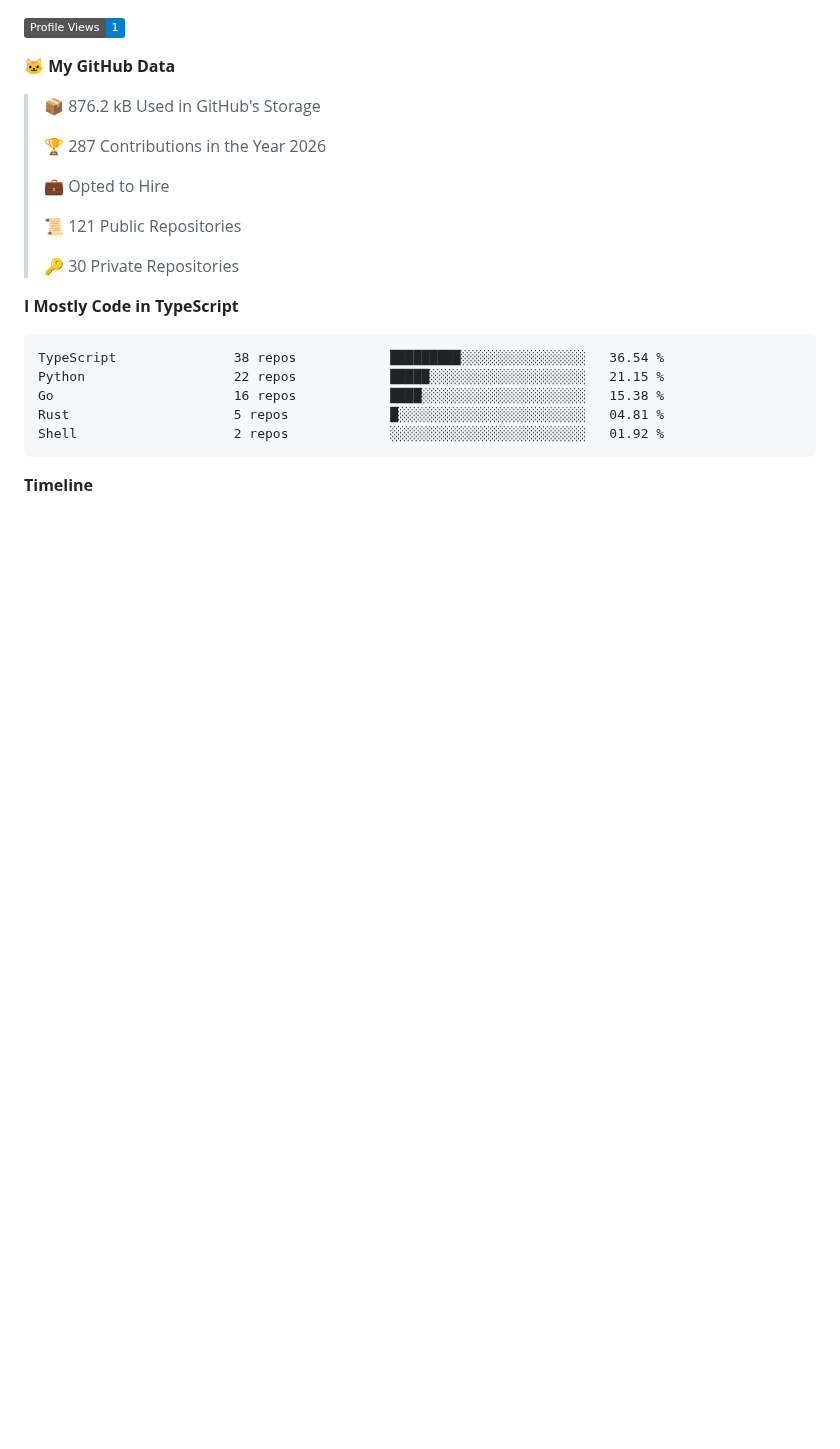
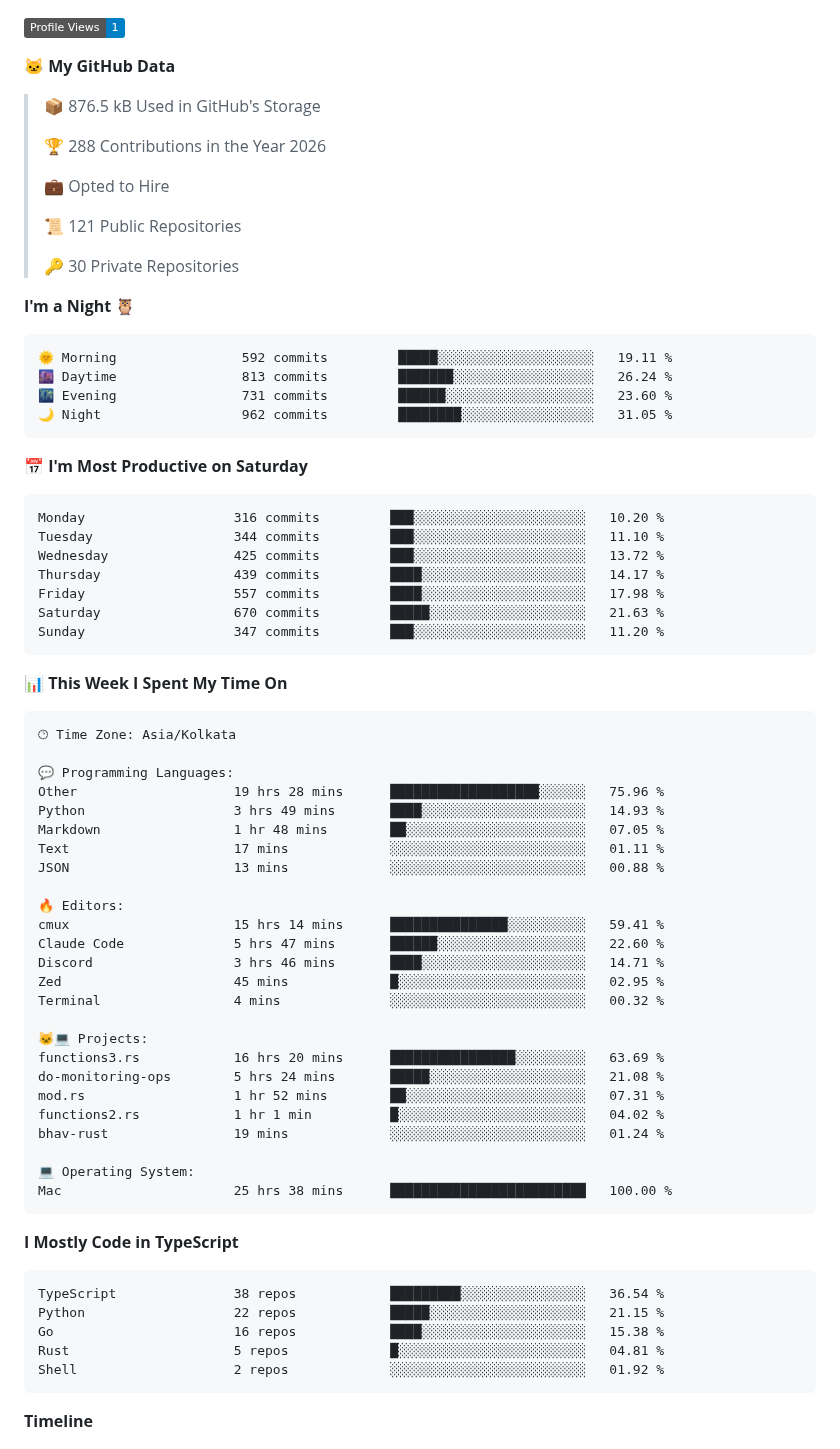
Before and after one commit to nakulbh/nakulbh, a Markdown page: README.md, the part around one of its changes. GitHub-like rendering; badges without logos; blank space fills up the shorter version.

Commit message:
Updated with Dev Metrics

````diff
--- a/README.md
+++ b/README.md
@@ -46,9 +48,9 @@
 
 **🐱 My GitHub Data**
 
-> 📦 876.2 kB Used in GitHub's Storage
+> 📦 876.5 kB Used in GitHub's Storage
  >
-> 🏆 287 Contributions in the Year 2026
+> 🏆 288 Contributions in the Year 2026
  >
 > 💼 Opted to Hire
  >
@@ -56,6 +58,57 @@
  >
 > 🔑 30 Private Repositories
  >
+**I'm a Night 🦉**
+
+```text
+🌞 Morning                592 commits         █████░░░░░░░░░░░░░░░░░░░░   19.11 %
+🌆 Daytime                813 commits         ███████░░░░░░░░░░░░░░░░░░   26.24 %
+🌃 Evening                731 commits         ██████░░░░░░░░░░░░░░░░░░░   23.60 %
+🌙 Night                  962 commits         ████████░░░░░░░░░░░░░░░░░   31.05 %
+```
+📅 **I'm Most Productive on Saturday**
+
+```text
+Monday                   316 commits         ███░░░░░░░░░░░░░░░░░░░░░░   10.20 %
+Tuesday                  344 commits         ███░░░░░░░░░░░░░░░░░░░░░░   11.10 %
+Wednesday                425 commits         ███░░░░░░░░░░░░░░░░░░░░░░   13.72 %
+Thursday                 439 commits         ████░░░░░░░░░░░░░░░░░░░░░   14.17 %
+Friday                   557 commits         ████░░░░░░░░░░░░░░░░░░░░░   17.98 %
+Saturday                 670 commits         █████░░░░░░░░░░░░░░░░░░░░   21.63 %
+Sunday                   347 commits         ███░░░░░░░░░░░░░░░░░░░░░░   11.20 %
+```
+
+
+📊 **This Week I Spent My Time On**
+
+```text
+🕑︎ Time Zone: Asia/Kolkata
+
+💬 Programming Languages:
+Other                    19 hrs 28 mins      ███████████████████░░░░░░   75.96 %
+Python                   3 hrs 49 mins       ████░░░░░░░░░░░░░░░░░░░░░   14.93 %
+Markdown                 1 hr 48 mins        ██░░░░░░░░░░░░░░░░░░░░░░░   07.05 %
+Text                     17 mins             ░░░░░░░░░░░░░░░░░░░░░░░░░   01.11 %
+JSON                     13 mins             ░░░░░░░░░░░░░░░░░░░░░░░░░   00.88 %
+
+🔥 Editors:
+cmux                     15 hrs 14 mins      ███████████████░░░░░░░░░░   59.41 %
+Claude Code              5 hrs 47 mins       ██████░░░░░░░░░░░░░░░░░░░   22.60 %
+Discord                  3 hrs 46 mins       ████░░░░░░░░░░░░░░░░░░░░░   14.71 %
+Zed                      45 mins             █░░░░░░░░░░░░░░░░░░░░░░░░   02.95 %
+Terminal                 4 mins              ░░░░░░░░░░░░░░░░░░░░░░░░░   00.32 %
+
+🐱‍💻 Projects:
+functions3.rs            16 hrs 20 mins      ████████████████░░░░░░░░░   63.69 %
+do-monitoring-ops        5 hrs 24 mins       █████░░░░░░░░░░░░░░░░░░░░   21.08 %
+mod.rs                   1 hr 52 mins        ██░░░░░░░░░░░░░░░░░░░░░░░   07.31 %
+functions2.rs            1 hr 1 min          █░░░░░░░░░░░░░░░░░░░░░░░░   04.02 %
+bhav-rust                19 mins             ░░░░░░░░░░░░░░░░░░░░░░░░░   01.24 %
+
+💻 Operating System:
+Mac                      25 hrs 38 mins      █████████████████████████   100.00 %
+```
+
 **I Mostly Code in TypeScript**
 
 ```text
````
Also changed, not shown: other parts of README.md (+3 -1 lines), assets/bar_graph.png.
